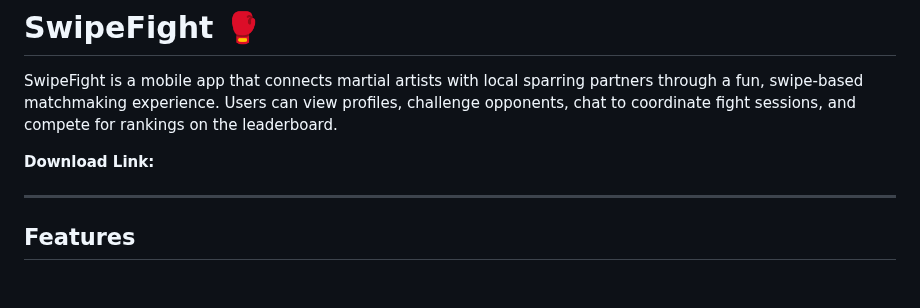
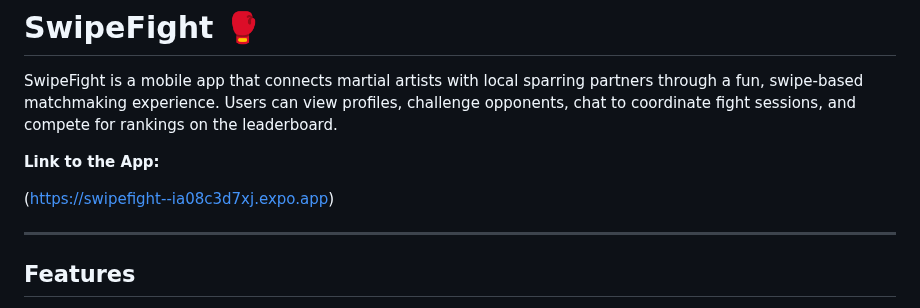
Before and after one commit to aidenkatsura/SwipeFight, a Markdown page: README.md, the part around the change. Rendered like a GitHub page; blank space fills up the shorter version.

Commit message:
Added deployment link

```diff
--- a/README.md
+++ b/README.md
@@ -2,9 +2,9 @@
 
 SwipeFight is a mobile app that connects martial artists with local sparring partners through a fun, swipe-based matchmaking experience. Users can view profiles, challenge opponents, chat to coordinate fight sessions, and compete for rankings on the leaderboard.
 
-__Download Link:__
+__Link to the App:__
 
-
+(https://swipefight--ia08c3d7xj.expo.app)
 
 ---
 
```
